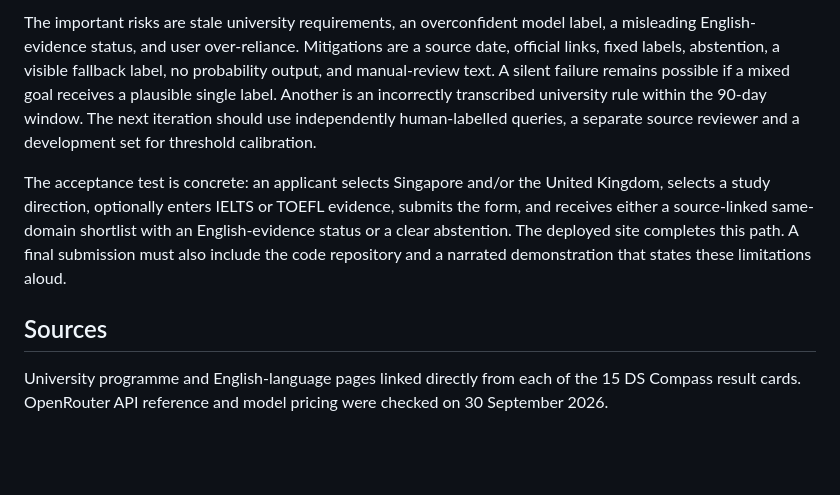
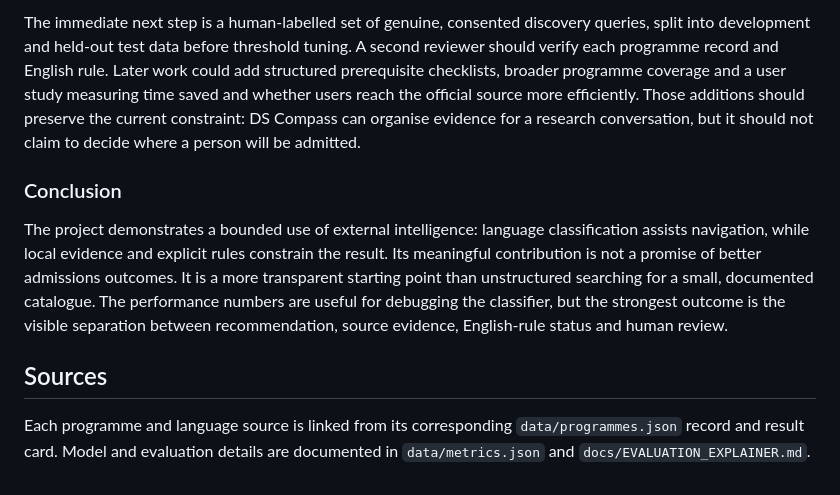
Before and after one commit to niuduoer001-eng/pe6201-ds-compass, a Markdown page: submission/01_Business_and_Technical_Tradeoff_Analysis.md, the part around one of its changes. Drawn GitHub-style; blank space fills up the shorter version.

```diff
--- a/submission/01_Business_and_Technical_Tradeoff_Analysis.md
+++ b/submission/01_Business_and_Technical_Tradeoff_Analysis.md
@@ -28,8 +28,10 @@ The independent dataset generation cost recorded by OpenRouter was approximately
 
-The important risks are stale university requirements, an overconfident model label, a misleading English-evidence status, and user over-reliance. Mitigations are a source date, official links, fixed labels, abstention, a visible fallback label, no probability output, and manual-review text. A silent failure remains possible if a mixed goal receives a plausible single label. Another is an incorrectly transcribed university rule within the 90-day window. The next iteration should use independently human-labelled queries, a separate source reviewer and a development set for threshold calibration.
+The immediate next step is a human-labelled set of genuine, consented discovery queries, split into development and held-out test data before threshold tuning. A second reviewer should verify each programme record and English rule. Later work could add structured prerequisite checklists, broader programme coverage and a user study measuring time saved and whether users reach the official source more efficiently. Those additions should preserve the current constraint: DS Compass can organise evidence for a research conversation, but it should not claim to decide where a person will be admitted.
 
-The acceptance test is concrete: an applicant selects Singapore and/or the United Kingdom, selects a study direction, optionally enters IELTS or TOEFL evidence, submits the form, and receives either a source-linked same-domain shortlist with an English-evidence status or a clear abstention. The deployed site completes this path. A final submission must also include the code repository and a narrated demonstration that states these limitations aloud.
+### Conclusion
+
+The project demonstrates a bounded use of external intelligence: language classification assists navigation, while local evidence and explicit rules constrain the result. Its meaningful contribution is not a promise of better admissions outcomes. It is a more transparent starting point than unstructured searching for a small, documented catalogue. The performance numbers are useful for debugging the classifier, but the strongest outcome is the visible separation between recommendation, source evidence, English-rule status and human review.
 
 ## Sources
 
-University programme and English-language pages linked directly from each of the 15 DS Compass result cards. OpenRouter API reference and model pricing were checked on 30 September 2026.
+Each programme and language source is linked from its corresponding `data/programmes.json` record and result card. Model and evaluation details are documented in `data/metrics.json` and `docs/EVALUATION_EXPLAINER.md`.
```
Also changed, not shown: other parts of submission/01_Business_and_Technical_Tradeoff_Analysis.md (+13 -13 lines).
